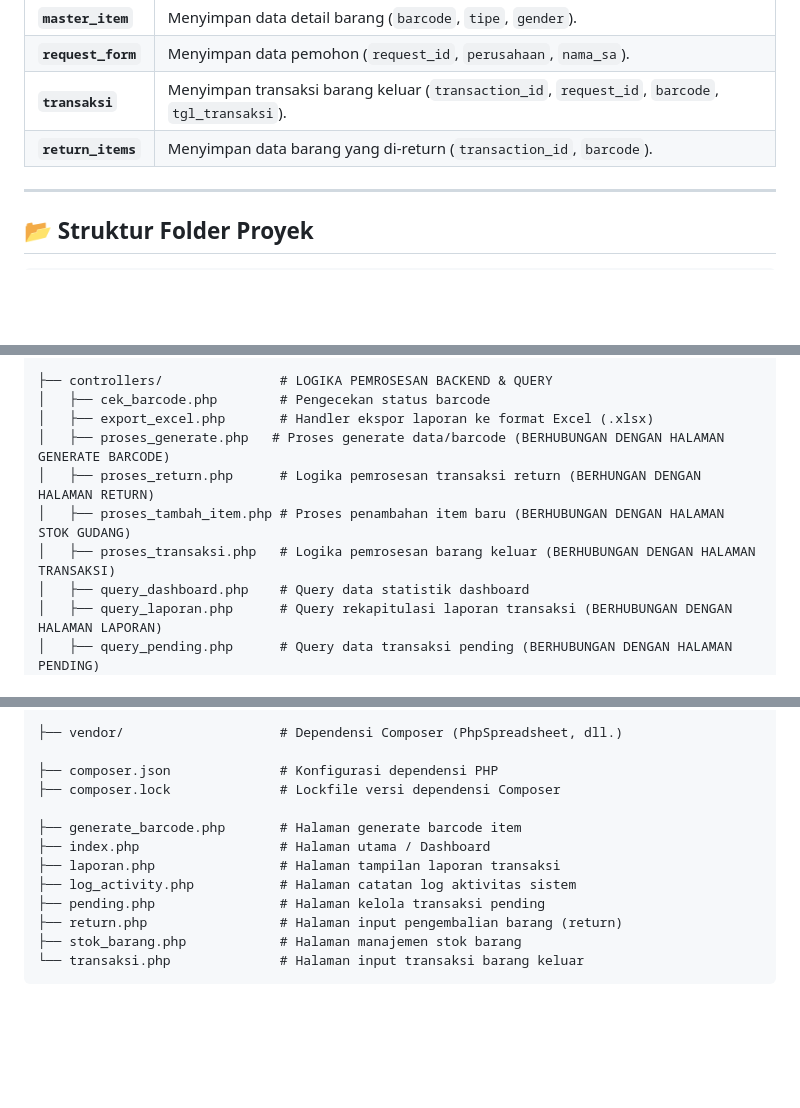
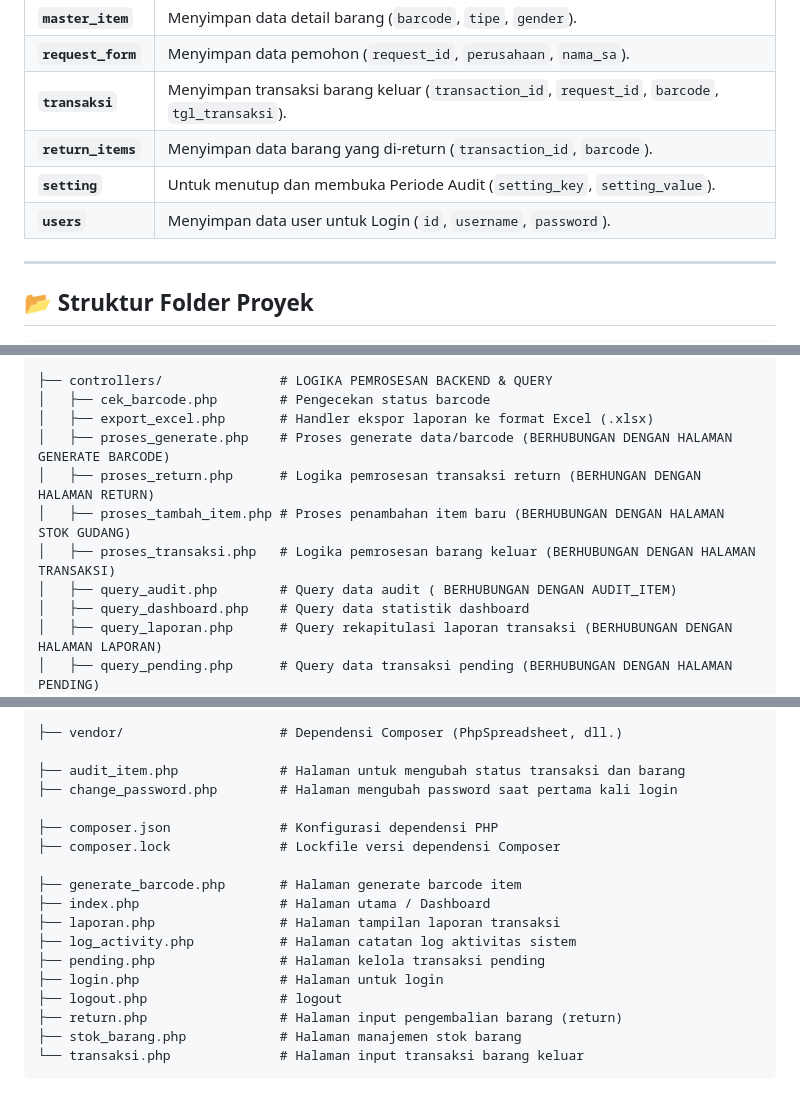
Before and after one commit to rizkymahendra0204-gif/warehouse-hr, a Markdown page: README.md, 3 parts joined by grey strips. Rendered like a GitHub page; blank space fills up the shorter version.

Commit message:
Update 07/25/2026 2

```diff
--- a/README.md
+++ b/README.md
@@ -62,7 +62,8 @@ Proyek ini terhubung melalui 4 tabel utama:
 | **`request_form`** | Menyimpan data pemohon (`request_id`, `perusahaan`, `nama_sa`).                                 |
 | **`transaksi`**    | Menyimpan transaksi barang keluar (`transaction_id`, `request_id`, `barcode`, `tgl_transaksi`). |
 | **`return_items`** | Menyimpan data barang yang di-return (`transaction_id`, `barcode`).                             |
-
+| **`setting`**      | Untuk menutup dan membuka Periode Audit (`setting_key`, `setting_value`).                       |
+| **`users`**        | Menyimpan data user untuk Login (`id`, `username`, `password`).                                 |
 ---
 
 ## 📂 Struktur Folder Proyek
@@ -79,10 +80,11 @@ WAREHOUSE-HR/
 ├── controllers/               # LOGIKA PEMROSESAN BACKEND & QUERY
 │   ├── cek_barcode.php        # Pengecekan status barcode
 │   ├── export_excel.php       # Handler ekspor laporan ke format Excel (.xlsx)
-│   ├── proses_generate.php   # Proses generate data/barcode (BERHUBUNGAN DENGAN HALAMAN GENERATE BARCODE)
+│   ├── proses_generate.php    # Proses generate data/barcode (BERHUBUNGAN DENGAN HALAMAN GENERATE BARCODE)
 │   ├── proses_return.php      # Logika pemrosesan transaksi return (BERHUNGAN DENGAN HALAMAN RETURN)
 │   ├── proses_tambah_item.php # Proses penambahan item baru (BERHUBUNGAN DENGAN HALAMAN STOK GUDANG)
 │   ├── proses_transaksi.php   # Logika pemrosesan barang keluar (BERHUBUNGAN DENGAN HALAMAN TRANSAKSI)
+│   ├── query_audit.php        # Query data audit ( BERHUBUNGAN DENGAN AUDIT_ITEM)
 │   ├── query_dashboard.php    # Query data statistik dashboard
 │   ├── query_laporan.php      # Query rekapitulasi laporan transaksi (BERHUBUNGAN DENGAN HALAMAN LAPORAN)
 │   ├── query_pending.php      # Query data transaksi pending (BERHUBUNGAN DENGAN HALAMAN PENDING)
@@ -97,6 +99,9 @@ WAREHOUSE-HR/
 
 ├── vendor/                    # Dependensi Composer (PhpSpreadsheet, dll.)
 
+├── audit_item.php             # Halaman untuk mengubah status transaksi dan barang
+├── change_password.php        # Halaman mengubah password saat pertama kali login
+
 ├── composer.json              # Konfigurasi dependensi PHP
 ├── composer.lock              # Lockfile versi dependensi Composer
 
@@ -105,6 +110,8 @@ WAREHOUSE-HR/
 ├── laporan.php                # Halaman tampilan laporan transaksi
 ├── log_activity.php           # Halaman catatan log aktivitas sistem
 ├── pending.php                # Halaman kelola transaksi pending
+├── login.php                  # Halaman untuk login
+├── logout.php                 # logout
 ├── return.php                 # Halaman input pengembalian barang (return)
 ├── stok_barang.php            # Halaman manajemen stok barang
 └── transaksi.php              # Halaman input transaksi barang keluar
```
